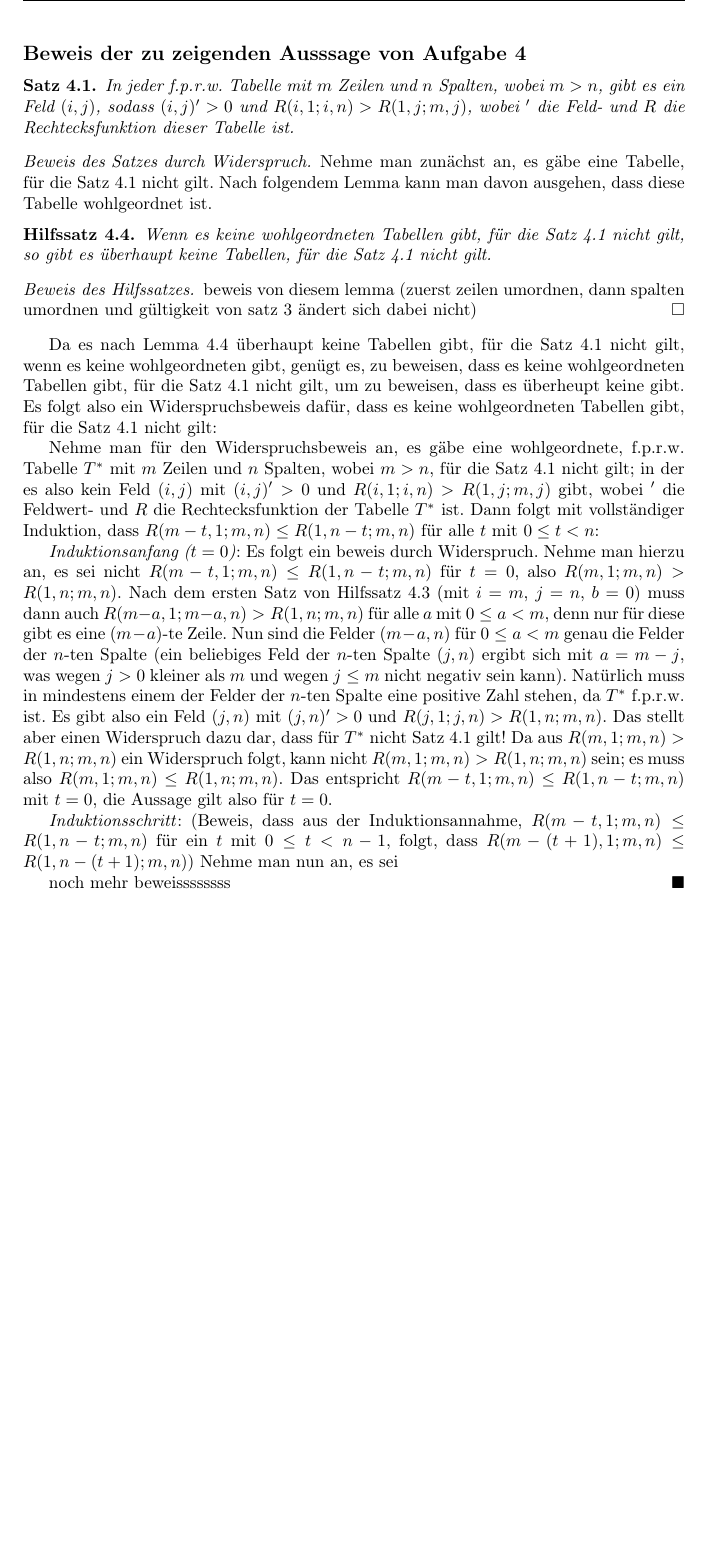
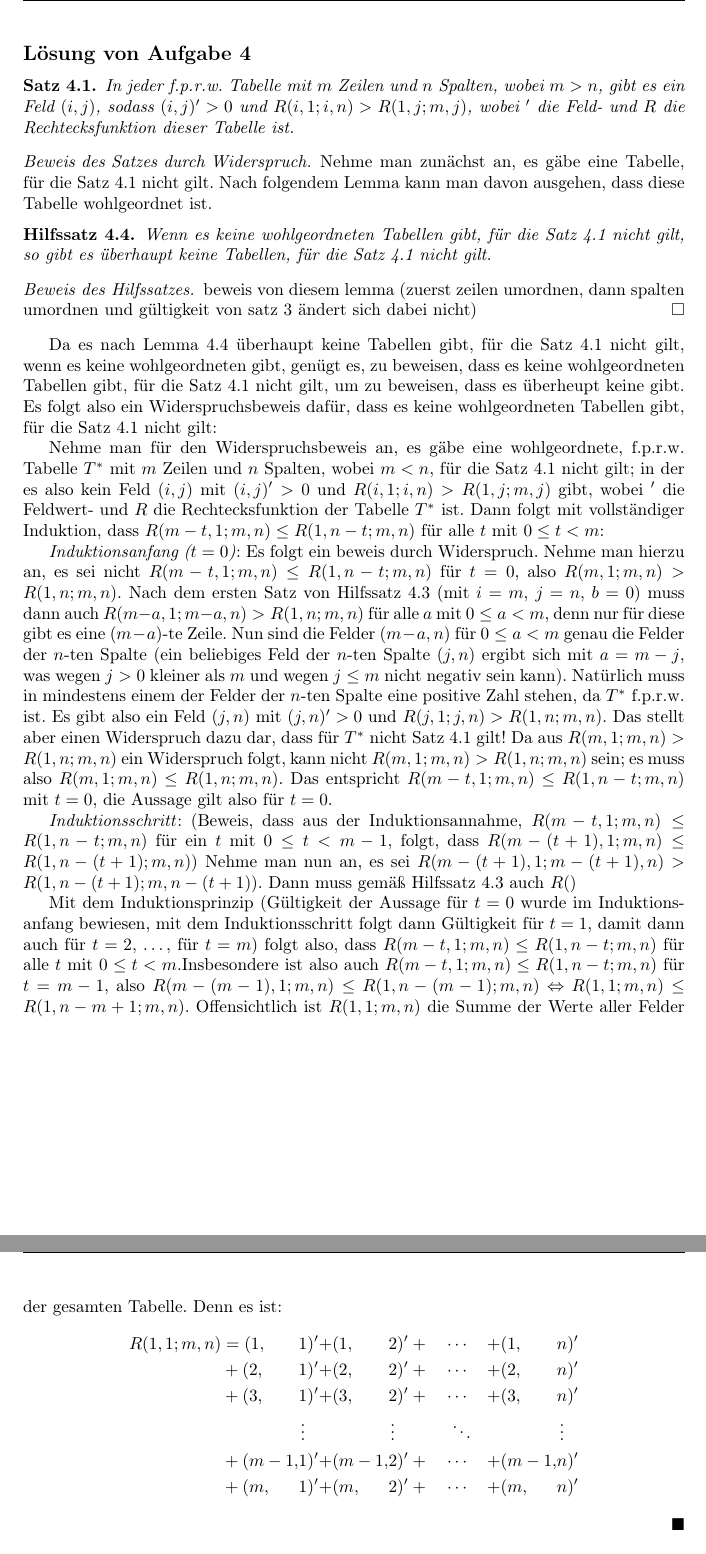
Before and after one commit to schmalph/BWM2020r2, a LaTeX document (main.tex, which reads solutions/a4.tex): part of page 17 of 17 before the commit and two parts of pages 17 and 18 of 18 after it, the two joined at a grey line, cut at the place of the change, the shorter picture padded with empty space. Compiled offline with pdfLaTeX.

Commit message:
a4 haupt mith hS's weiter

```diff
--- a/solutions/a4.tex
+++ b/solutions/a4.tex
@@ -70,7 +70,7 @@ Seien zunächst folgende Begriffe eingeführt, die den Beweis hoffentlich kürze
     folgt aus wohlgeordnetheit % TODO
 \end{proof}
 
-\subsection*{Beweis der zu zeigenden Ausssage von Aufgabe 4}
+\subsection*{Lösung von Aufgabe 4}
 
 \begin{thm}\label{haupt4}
     In jeder f.p.r.w. Tabelle mit $m$ Zeilen und $n$ Spalten, wobei $m>n$, gibt es ein Feld $(i, j)$, sodass
@@ -95,10 +95,10 @@ Seien zunächst folgende Begriffe eingeführt, die den Beweis hoffentlich kürze
     Widerspruchsbeweis dafür, dass es keine wohlgeordneten Tabellen gibt, für die Satz \ref{haupt4} nicht gilt:
 
     Nehme man für den Widerspruchsbeweis an, es gäbe eine wohlgeordnete, f.p.r.w. Tabelle $T^*$ mit $m$ Zeilen und $n$
-    Spalten, wobei $m>n$, für die Satz \ref{haupt4} nicht gilt; in der es also kein Feld $(i, j)$ mit $(i, j)'>0$
+    Spalten, wobei $m<n$, für die Satz \ref{haupt4} nicht gilt; in der es also kein Feld $(i, j)$ mit $(i, j)'>0$
     und $R(i, 1; i, n)>R(1, j; m, j)$ gibt, wobei $'$ die Feldwert- und $R$ die Rechtecksfunktion der Tabelle $T^*$
     ist. Dann folgt mit vollständiger Induktion, dass $R(m-t, 1; m, n)\leq R(1, n-t; m, n)$ für alle $t$ mit $0\leq
-    t<n$:
+    t<m$:
 
     \textit{Induktionsanfang ($t=0$)}: Es folgt ein beweis durch Widerspruch. Nehme man hierzu an, es sei nicht
     $R(m-t, 1; m, n)\leq R(1, n-t; m, n)$ für $t=0$, also $R(m, 1; m, n)>R(1, n; m, n)$. Nach dem ersten Satz von
@@ -114,13 +114,26 @@ Seien zunächst folgende Begriffe eingeführt, die den Beweis hoffentlich kürze
 
 
     \textit{Induktionsschritt}: (Beweis, dass aus der Induktionsannahme, $R(m-t, 1; m, n)\leq R(1, n-t; m, n)$ für
-    ein $t$ mit $0\leq t<n-1$, folgt, dass $R(m-(t+1), 1; m, n)\leq R(1, n-(t+1); m, n)$) Nehme man nun an, es sei
+    ein $t$ mit $0\leq t<m-1$, folgt, dass $R(m-(t+1), 1; m, n)\leq R(1, n-(t+1); m, n)$) Nehme man nun an, es sei
+    $R(m-(t+1), 1; m-(t+1), n)>R(1, n-(t+1); m, n-(t+1))$. Dann muss gemäß Hilfssatz \ref{mehr_nuller} auch
+    $R()$
 
 
 
 
-
-
-    noch mehr beweissssssss
+    Mit dem Induktionsprinzip (Gültigkeit der Aussage für $t=0$ wurde im Induktionsanfang bewiesen, mit dem
+    Induktionsschritt folgt dann Gültigkeit für $t=1$, damit dann auch für $t=2$, \dots, für $t=m$) folgt also, dass
+    $R(m-t, 1; m, n)\leq R(1, n-t; m, n)$ für alle $t$ mit $0\leq t<m$.Insbesondere ist also auch $R(m-t, 1; m, n)
+    \leq R(1, n-t; m, n)$ für $t=m-1$, also $R(m-(m-1), 1; m, n)\leq R(1, n-(m-1); m, n)\Leftrightarrow R(1, 1;
+    m, n)\leq R(1, n-m+1; m, n)$. Offensichtlich ist $R(1, 1; m, n)$ die Summe der Werte aller Felder der gesamten
+    Tabelle. Denn es ist:
+    \begin{alignat*}{6}
+        R(1, 1; m, n) &= (1, &&1)' + &&(1, &&2)' + \quad \cdots \quad + &&(1, &&n)'\\
+        &+(2, &&1)' + &&(2, &&2)' +\quad \cdots \quad + &&(2, &&n)'\\
+        &+(3, &&1)' + &&(3, &&2)' +\quad \cdots \quad + &&(3, &&n)'\\
+        & &&\vdotswithin{1} && &&\vdotswithin{2}\quad\quad\quad \ddots && &&\vdotswithin{n} \\
+        &+(m-1, &&1)' + &&(m-1, &&2)' +\quad \cdots \quad + &&(m-1, &&n)'\\
+        &+(m, &&1)' + &&(m, &&2)' + \quad \cdots \quad + &&(m, &&n)'
+    \end{alignat*}
     \renewcommand{\qedsymbol}{$\blacksquare$}
 \end{proof}
```
Also changed, not shown: help.tex (+1 -1 lines), solutions/a3.tex (+1 -0 lines), main.pdf, solutions/a4.tex (4 more changed lines).
